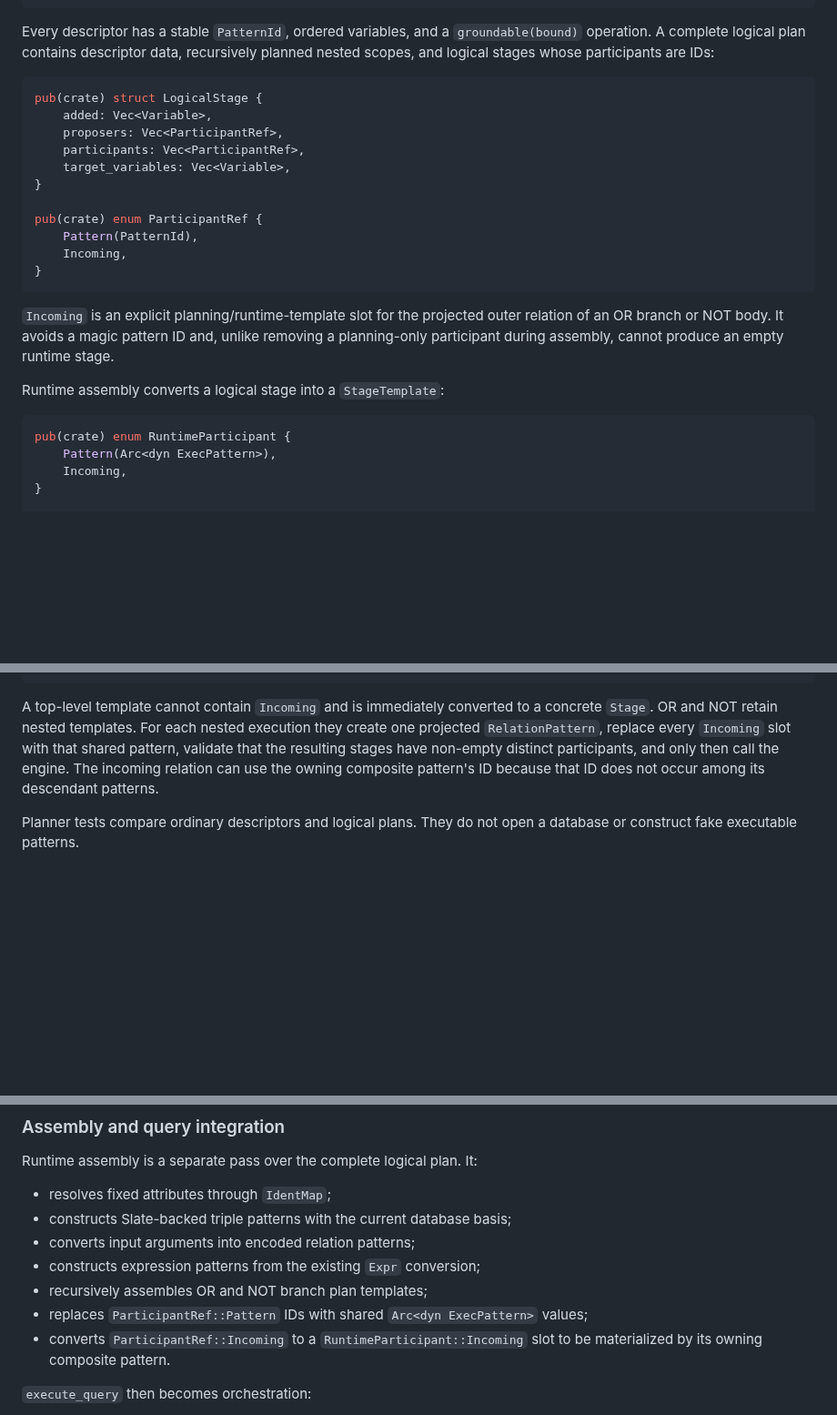
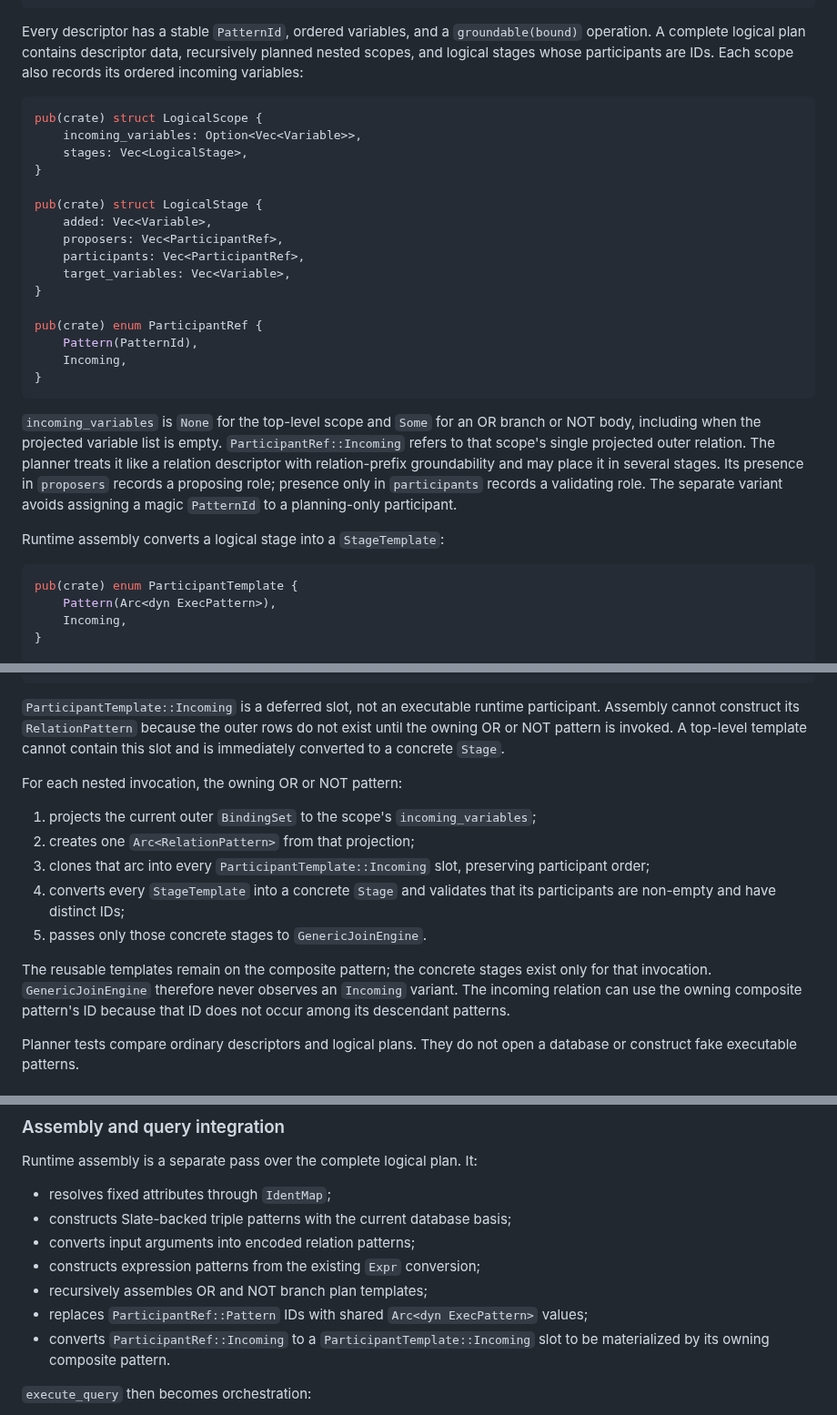
Before and after one commit to FiV0/triplox, a Markdown page: DESIGN.md, 3 parts joined by grey strips. Shown at 91% size. Drawn GitHub-style; blank space fills up the shorter version.

Commit message:
docs: clarify nested stage materialization
Document incoming scope metadata and distinguish reusable participant templates from invocation-specific concrete stages.

Co-authored-by: Codex GPT-5 <noreply@openai.com>

````diff
--- a/DESIGN.md
+++ b/DESIGN.md
@@ -226,9 +226,14 @@ Not { children: Vec<Descriptor> }
 Every descriptor has a stable `PatternId`, ordered variables, and a
 `groundable(bound)` operation. A complete logical plan contains descriptor
 data, recursively planned nested scopes, and logical stages whose participants
-are IDs:
+are IDs. Each scope also records its ordered incoming variables:
 
 ```rust
+pub(crate) struct LogicalScope {
+    incoming_variables: Option<Vec<Variable>>,
+    stages: Vec<LogicalStage>,
+}
+
 pub(crate) struct LogicalStage {
     added: Vec<Variable>,
     proposers: Vec<ParticipantRef>,
@@ -242,15 +247,19 @@ pub(crate) enum ParticipantRef {
 }
 ```
 
-`Incoming` is an explicit planning/runtime-template slot for the projected
-outer relation of an OR branch or NOT body. It avoids a magic pattern ID and,
-unlike removing a planning-only participant during assembly, cannot produce an
-empty runtime stage.
+`incoming_variables` is `None` for the top-level scope and `Some` for an OR
+branch or NOT body, including when the projected variable list is empty.
+`ParticipantRef::Incoming` refers to that scope's single projected outer
+relation. The planner treats it like a relation descriptor with
+relation-prefix groundability and may place it in several stages. Its presence
+in `proposers` records a proposing role; presence only in `participants`
+records a validating role. The separate variant avoids assigning a magic
+`PatternId` to a planning-only participant.
 
 Runtime assembly converts a logical stage into a `StageTemplate`:
 
 ```rust
-pub(crate) enum RuntimeParticipant {
+pub(crate) enum ParticipantTemplate {
     Pattern(Arc<dyn ExecPattern>),
     Incoming,
 }
@@ -262,13 +271,27 @@ pub(crate) struct StageTemplate {
 }
 ```
 
-A top-level template cannot contain `Incoming` and is immediately converted
-to a concrete `Stage`. OR and NOT retain nested templates. For each nested
-execution they create one projected `RelationPattern`, replace every
-`Incoming` slot with that shared pattern, validate that the resulting stages
-have non-empty distinct participants, and only then call the engine. The
-incoming relation can use the owning composite pattern's ID because that ID
-does not occur among its descendant patterns.
+`ParticipantTemplate::Incoming` is a deferred slot, not an executable runtime
+participant. Assembly cannot construct its `RelationPattern` because the outer
+rows do not exist until the owning OR or NOT pattern is invoked. A top-level
+template cannot contain this slot and is immediately converted to a concrete
+`Stage`.
+
+For each nested invocation, the owning OR or NOT pattern:
+
+1. projects the current outer `BindingSet` to the scope's
+   `incoming_variables`;
+2. creates one `Arc<RelationPattern>` from that projection;
+3. clones that arc into every `ParticipantTemplate::Incoming` slot, preserving
+   participant order;
+4. converts every `StageTemplate` into a concrete `Stage` and validates that
+   its participants are non-empty and have distinct IDs;
+5. passes only those concrete stages to `GenericJoinEngine`.
+
+The reusable templates remain on the composite pattern; the concrete stages
+exist only for that invocation. `GenericJoinEngine` therefore never observes
+an `Incoming` variant. The incoming relation can use the owning composite
+pattern's ID because that ID does not occur among its descendant patterns.
 
 Planner tests compare ordinary descriptors and logical plans. They do not open
 a database or construct fake executable patterns.
@@ -414,7 +437,7 @@ Runtime assembly is a separate pass over the complete logical plan. It:
 - recursively assembles OR and NOT branch plan templates;
 - replaces `ParticipantRef::Pattern` IDs with shared
   `Arc<dyn ExecPattern>` values;
-- converts `ParticipantRef::Incoming` to a `RuntimeParticipant::Incoming`
+- converts `ParticipantRef::Incoming` to a `ParticipantTemplate::Incoming`
   slot to be materialized by its owning composite pattern.
 
 `execute_query` then becomes orchestration:
````
Also changed, not shown: other parts of DESIGN.md (+1 -1 lines).
